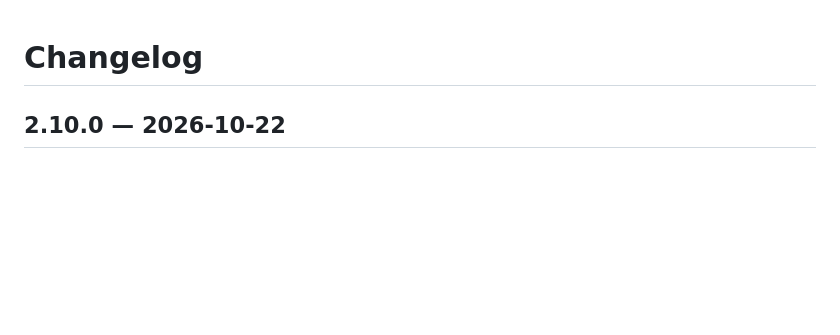
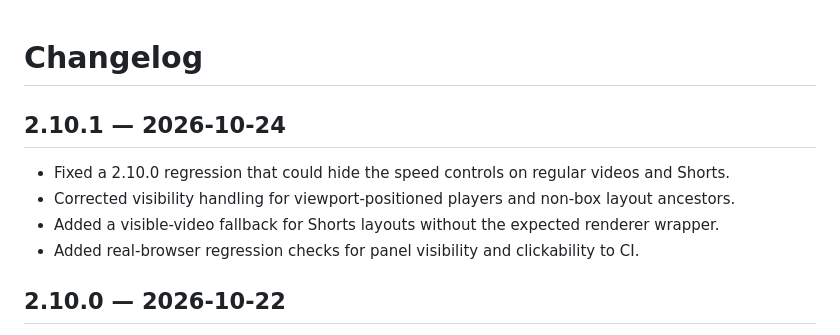
Before and after one commit to MatheusOps/youtube-fast-skipper, a Markdown page: CHANGELOG.md, the part around the change. GitHub-like rendering; blank space fills up the shorter version.

```diff
--- a/CHANGELOG.md
+++ b/CHANGELOG.md
@@ -1,4 +1,11 @@
 # Changelog
+
+## 2.10.1 — 2026-10-24
+
+- Fixed a 2.10.0 regression that could hide the speed controls on regular videos and Shorts.
+- Corrected visibility handling for viewport-positioned players and non-box layout ancestors.
+- Added a visible-video fallback for Shorts layouts without the expected renderer wrapper.
+- Added real-browser regression checks for panel visibility and clickability to CI.
 
 ## 2.10.0 — 2026-10-22
 
```
Also changed, not shown: README.md (+10 -4 lines), docs/popup.png, 9 other files.
